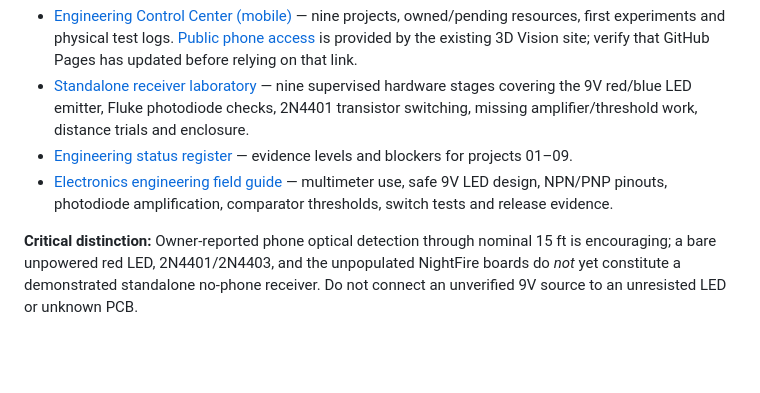
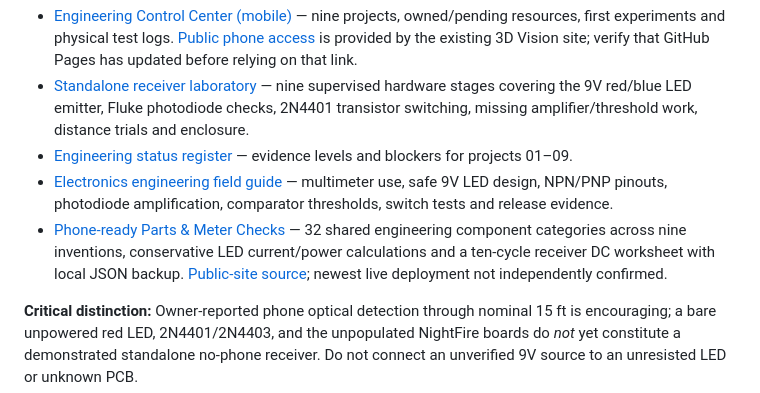
Before and after one commit to jimedusot-beep/project-mcgruber, a Markdown page: README.md, the part around the change. Drawn GitHub-style; blank space fills up the shorter version.

Commit message:
docs: provide direct phone electronics checklist and explicit manual-evidence limitations

```diff
--- a/README.md
+++ b/README.md
@@ -14,6 +14,7 @@
 - [Standalone receiver laboratory](web/public/beam-detector/standalone-lab.html) — nine supervised hardware stages covering the 9V red/blue LED emitter, Fluke photodiode checks, 2N4401 transistor switching, missing amplifier/threshold work, distance trials and enclosure.
 - [Engineering status register](docs/PROJECT_STATUS.md) — evidence levels and blockers for projects 01–09.
 - [Electronics engineering field guide](docs/ELECTRONICS_ENGINEERING_FIELD_GUIDE.md) — multimeter use, safe 9V LED design, NPN/PNP pinouts, photodiode amplification, comparator thresholds, switch tests and release evidence.
+- [Phone-ready Parts & Meter Checks](web/public/beam-detector/engineering-checks.html) — 32 shared engineering component categories across nine inventions, conservative LED current/power calculations and a ten-cycle receiver DC worksheet with local JSON backup. [Public-site source](https://jimedusot-beep.github.io/3D-vision/beam-detector/engineering-checks.html); newest live deployment not independently confirmed.
 
 **Critical distinction:** Owner-reported phone optical detection through nominal 15 ft is encouraging; a bare unpowered red LED, 2N4401/2N4403, and the unpopulated NightFire boards do *not* yet constitute a demonstrated standalone no-phone receiver. Do not connect an unverified 9V source to an unresisted LED or unknown PCB.
 
```
